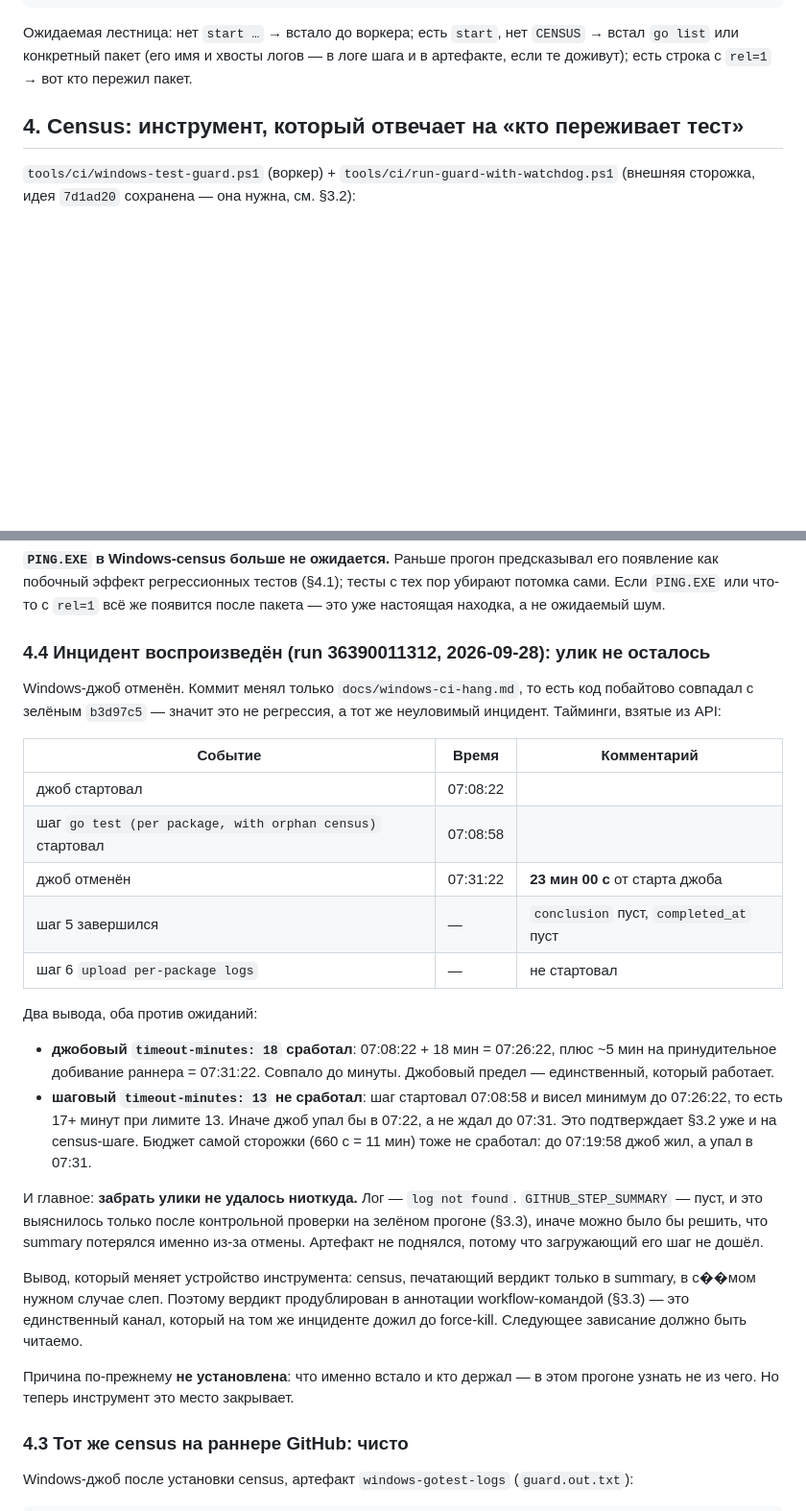
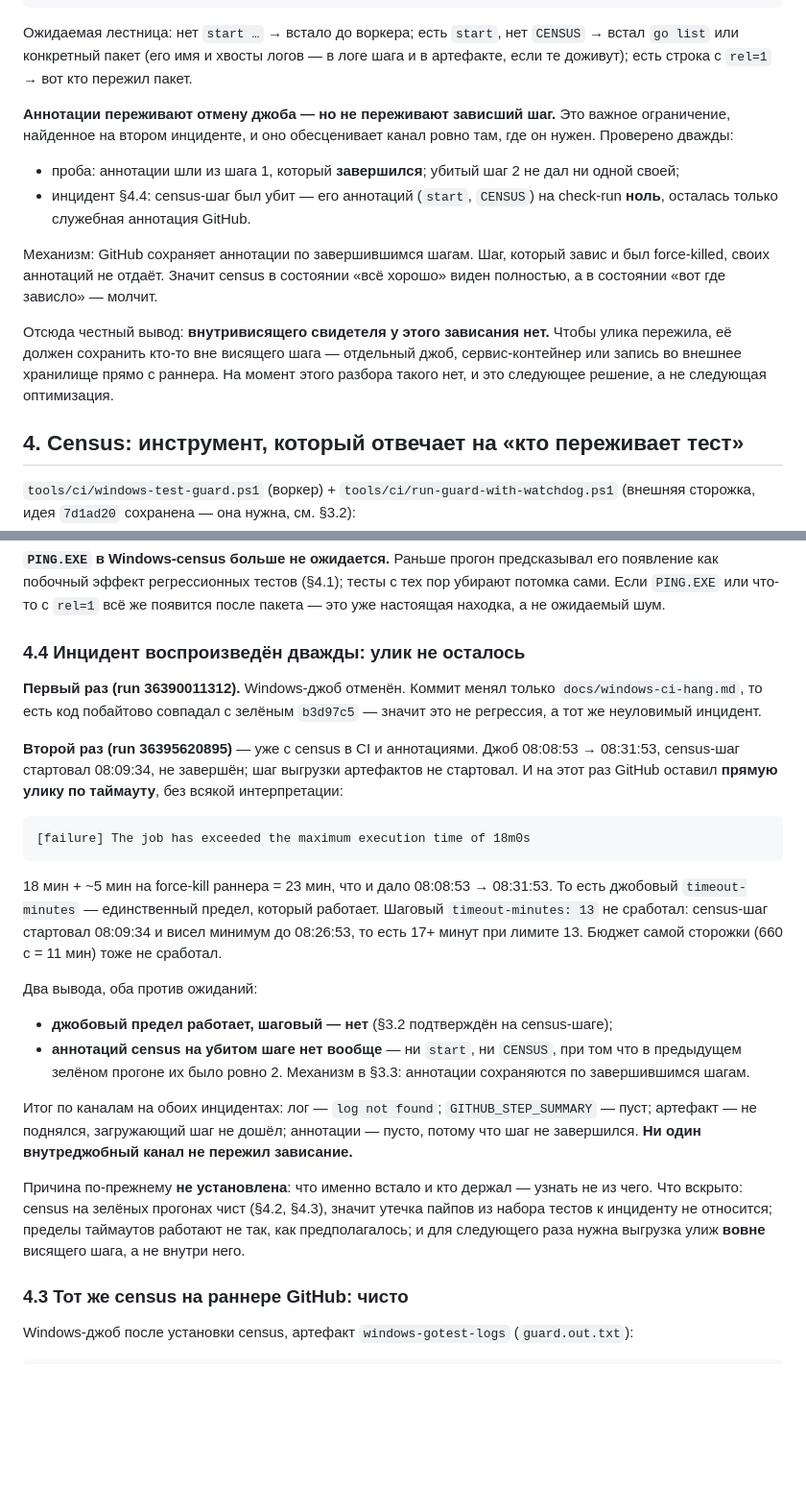
Before and after one commit to wykserdex/wedra, a Markdown page: docs/windows-ci-hang.md, 2 parts joined by grey strips. Shown at 96% size. Rendered like a GitHub page; blank space fills up the shorter version.

Commit message:
docs: the incident reproduced twice, and the census channel is mute when it matters
Second reproduction (run 36395620895), this time with the census in CI. The job
carried a direct piece of evidence instead of an inference: GitHub's own
annotation reads 'The job has exceeded the maximum execution time of 18m0s',
08:08:53 to 08:31:53, which is 18 minutes plus the roughly 5 minutes the runner
takes to be force-killed. The step budget of 13 minutes did not fire, the step
was still running 17+ minutes later, and the watchdog's own 660 s did not fire.

The census annotations were absent. Not degraded -- zero, where the previous
green run had exactly two. Annotations are persisted per COMPLETED step, and a
step that hangs and gets force-killed contributes none. Verified twice, in the
probe and here.

So no in-job channel survives this hang: log not found, summary empty, artifact
never uploaded, annotations empty because the step never finished. A witness has
to live outside the hanging step. Recorded as the next decision, not the next
tweak.

````diff
--- a/docs/windows-ci-hang.md
+++ b/docs/windows-ci-hang.md
@@ -182,6 +183,24 @@ gh api repos/wykserdex/wedra/check-runs/<job_id>/annotations?per_page=100
 Ожидаемая лестница: нет `start …` → встало до воркера; есть `start`, нет `CENSUS`
 → встал `go list` или конкретный пакет (его имя и хвосты логов — в логе шага и в
 артефакте, если те доживут); есть строка с `rel=1` → вот кто пережил пакет.
+
+**Аннотации переживают отмену джоба — но не переживают зависший шаг.** Это важное
+ограничение, найденное на втором инциденте, и оно обесценивает канал ровно там,
+где он нужен. Проверено дважды:
+
+* проба: аннотации шли из шага 1, который **завершился**; убитый шаг 2 не дал ни
+  одной своей;
+* инцидент §4.4: census-шаг был убит — его аннотаций (`start`, `CENSUS`) на
+  check-run **ноль**, осталась только служебная аннотация GitHub.
+
+Механизм: GitHub сохраняет аннотации по завершившимся шагам. Шаг, который
+завис и был force-killed, своих аннотаций не отдаёт. Значит census в состоянии
+«всё хорошо» виден полностью, а в состоянии «вот где зависло» — молчит.
+
+Отсюда честный вывод: **внутривисящего свидетеля у этого зависания нет.** Чтобы
+улика пережила, её должен сохранить кто-то вне висящего шага — отдельный джоб,
+сервис-контейнер или запись во внешнее хранилище прямо с раннера. На момент
+этого разбора такого нет, и это следующее решение, а не следующая оптимизация.
 ## 4. Census: инструмент, который отвечает на «кто переживает тест»
 
 `tools/ci/windows-test-guard.ps1` (воркер) + `tools/ci/run-guard-with-watchdog.ps1`
@@ -299,44 +318,43 @@ watchdog: worker pid=10360
 потомка сами. Если `PING.EXE` или что-то с `rel=1` всё же появится после пакета —
 это уже настоящая находка, а не ожидаемый шум.
 
-### 4.4 Инцидент воспроизведён (run 36390011312, 2026-09-28): улик не осталось
+### 4.4 Инцидент воспроизведён дважды: улик не осталось
 
-Windows-джоб отменён. Коммит менял только `docs/windows-ci-hang.md`, то есть код
-побайтово совпадал с зелёным `b3d97c5` — значит это не регрессия, а тот же
-неуловимый инцидент. Тайминги, взятые из API:
+**Первый раз (run 36390011312).** Windows-джоб отменён. Коммит менял только
+`docs/windows-ci-hang.md`, то есть код побайтово совпадал с зелёным `b3d97c5` —
+значит это не регрессия, а тот же неуловимый инцидент.
 
-| Событие | Время | Комментарий |
-| --- | --- | --- |
-| джоб стартовал | 07:08:22 | |
-| шаг `go test (per package, with orphan census)` стартовал | 07:08:58 | |
-| джоб отменён | 07:31:22 | **23 мин 00 с** от старта джоба |
-| шаг 5 завершился | — | `conclusion` пуст, `completed_at` пуст |
-| шаг 6 `upload per-package logs` | — | не стартовал |
+**Второй раз (run 36395620895)** — уже с census в CI и аннотациями. Джоб
+08:08:53 → 08:31:53, census-шаг стартовал 08:09:34, не завершён; шаг выгрузки
+артефактов не стартовал. И на этот раз GitHub оставил **прямую улику по таймауту**,
+без всякой интерпретации:
+
+```
+[failure] The job has exceeded the maximum execution time of 18m0s
+```
+
+18 мин + ~5 мин на force-kill раннера = 23 мин, что и дало 08:08:53 → 08:31:53.
+То есть джобовый `timeout-minutes` — единственный предел, который работает.
+Шаговый `timeout-minutes: 13` не сработал: census-шаг стартовал 08:09:34 и висел
+минимум до 08:26:53, то есть 17+ минут при лимите 13. Бюджет самой сторожки
+(660 с = 11 мин) тоже не сработал.
 
 Два вывода, оба против ожиданий:
 
-* **джобовый `timeout-minutes: 18` сработал**: 07:08:22 + 18 мин = 07:26:22, плюс
-  ~5 мин на принудительное добивание раннера = 07:31:22. Совпало до минуты.
-  Джобовый предел — единственный, который работает.
-* **шаговый `timeout-minutes: 13` не сработал**: шаг стартовал 07:08:58 и висел
-  минимум до 07:26:22, то есть 17+ минут при лимите 13. Иначе джоб упал бы в
-  07:22, а не ждал до 07:31. Это подтверждает §3.2 уже и на census-шаге.
-  Бюджет самой сторожки (660 с = 11 мин) тоже не сработал: до 07:19:58 джоб
-  жил, а упал в 07:31.
+* **джобовый предел работает, шаговый — нет** (§3.2 подтверждён на census-шаге);
+* **аннотаций census на убитом шаге нет вообще** — ни `start`, ни `CENSUS`, при
+  том что в предыдущем зелёном прогоне их было ровно 2. Механизм в §3.3:
+  аннотации сохраняются по завершившимся шагам.
 
-И главное: **забрать улики не удалось ниоткуда.** Лог — `log not found`.
-`GITHUB_STEP_SUMMARY` — пуст, и это выяснилось только после контрольной проверки
-на зелёном прогоне (§3.3), иначе можно было бы решить, что summary потерялся
-именно из-за отмены. Артефакт не поднялся, потому что загружающий его шаг не
-дошёл.
+Итог по каналам на обоих инцидентах: лог — `log not found`; `GITHUB_STEP_SUMMARY`
+— пуст; артефакт — не поднялся, загружающий шаг не дошёл; аннотации — пусто,
+потому что шаг не завершился. **Ни один внутреджобный канал не пережил зависание.**
 
-Вывод, который меняет устройство инструмента: census, печатающий вердикт только в
-summary, в с��мом нужном случае слеп. Поэтому вердикт продублирован в аннотации
-workflow-командой (§3.3) — это единственный канал, который на том же инциденте
-дожил до force-kill. Следующее зависание должно быть читаемо.
-
-Причина по-прежнему **не установлена**: что именно встало и кто держал — в этом
-прогоне узнать не из чего. Но теперь инструмент это место закрывает.
+Причина по-прежнему **не установлена**: что именно встало и кто держал — узнать
+не из чего. Что вскрыто: census на зелёных прогонах чист (§4.2, §4.3), значит
+утечка пайпов из набора тестов к инциденту не относится; пределы таймаутов
+работают не так, как предполагалось; и для следующего раза нужна выгрузка улиж
+**вовне** висящего шага, а не внутри него.
 
 
 ### 4.3 Тот же census на раннере GitHub: чисто
````
Also changed, not shown: other parts of docs/windows-ci-hang.md (+4 -3 lines), CHANGELOG.md (+7 -0 lines).
